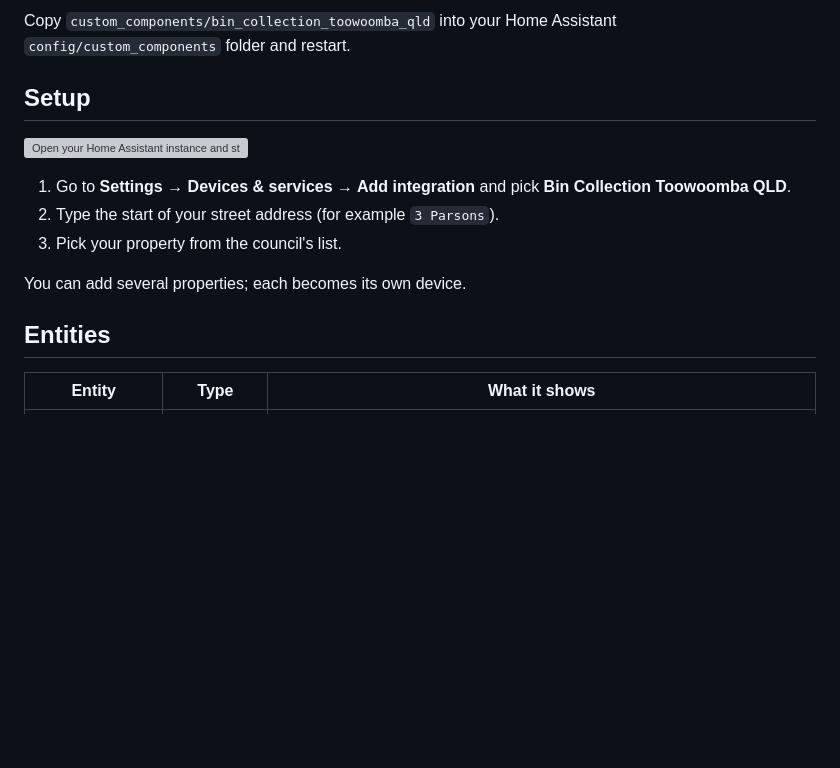
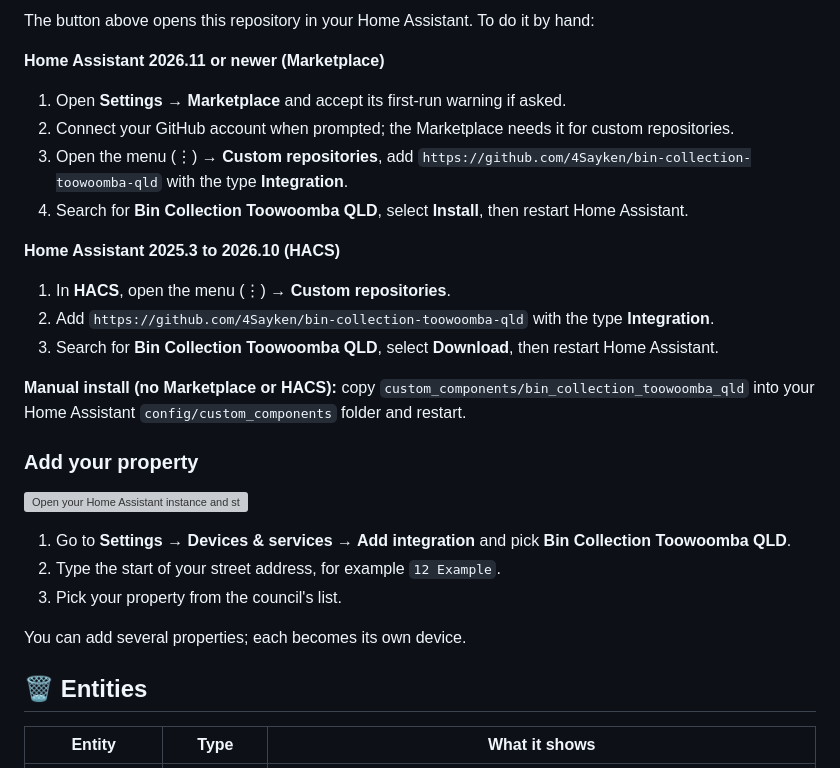
Before and after one commit to 4Sayken/bin-collection-toowoomba-qld, a Markdown page: README.md, the part around one of its changes. GitHub-like rendering; blank space fills up the shorter version; grey boxes are pictures that could not be loaded.

```diff
--- a/README.md
+++ b/README.md
@@ -24,19 +48,36 @@ tool, so you don't need to visit the website each week.
 
-Copy `custom_components/bin_collection_toowoomba_qld` into your Home Assistant
+The button above opens this repository in your Home Assistant. To do it by hand:
+
+**Home Assistant 2026.11 or newer (Marketplace)**
+
+1. Open **Settings → Marketplace** and accept its first-run warning if asked.
+2. Connect your GitHub account when prompted; the Marketplace needs it for custom repositories.
+3. Open the menu (⋮) → **Custom repositories**, add
+   `https://github.com/4Sayken/bin-collection-toowoomba-qld` with the type **Integration**.
+4. Search for **Bin Collection Toowoomba QLD**, select **Install**, then restart Home Assistant.
+
+**Home Assistant 2025.3 to 2026.10 (HACS)**
+
+1. In **HACS**, open the menu (⋮) → **Custom repositories**.
+2. Add `https://github.com/4Sayken/bin-collection-toowoomba-qld` with the type **Integration**.
+3. Search for **Bin Collection Toowoomba QLD**, select **Download**, then restart Home Assistant.
+
+**Manual install (no Marketplace or HACS):** copy
+`custom_components/bin_collection_toowoomba_qld` into your Home Assistant
 `config/custom_components` folder and restart.
 
-## Setup
+### Add your property
 
 [![Open your Home Assistant instance and start setting up a new integration.](https://my.home-assistant.io/badges/config_flow_start.svg)](https://my.home-assistant.io/redirect/config_flow_start/?domain=bin_collection_toowoomba_qld)
 
 1. Go to **Settings → Devices & services → Add integration** and pick
    **Bin Collection Toowoomba QLD**.
-2. Type the start of your street address (for example `3 Parsons`).
+2. Type the start of your street address, for example `12 Example`.
 3. Pick your property from the council's list.
 
 You can add several properties; each becomes its own device.
 
-## Entities
+## 🗑️ Entities
 
 | Entity | Type | What it shows |
 | --- | --- | --- |
```
Also changed, not shown: other parts of README.md (+61 -28 lines), images/banner.png (added), images/demo.png (added).
